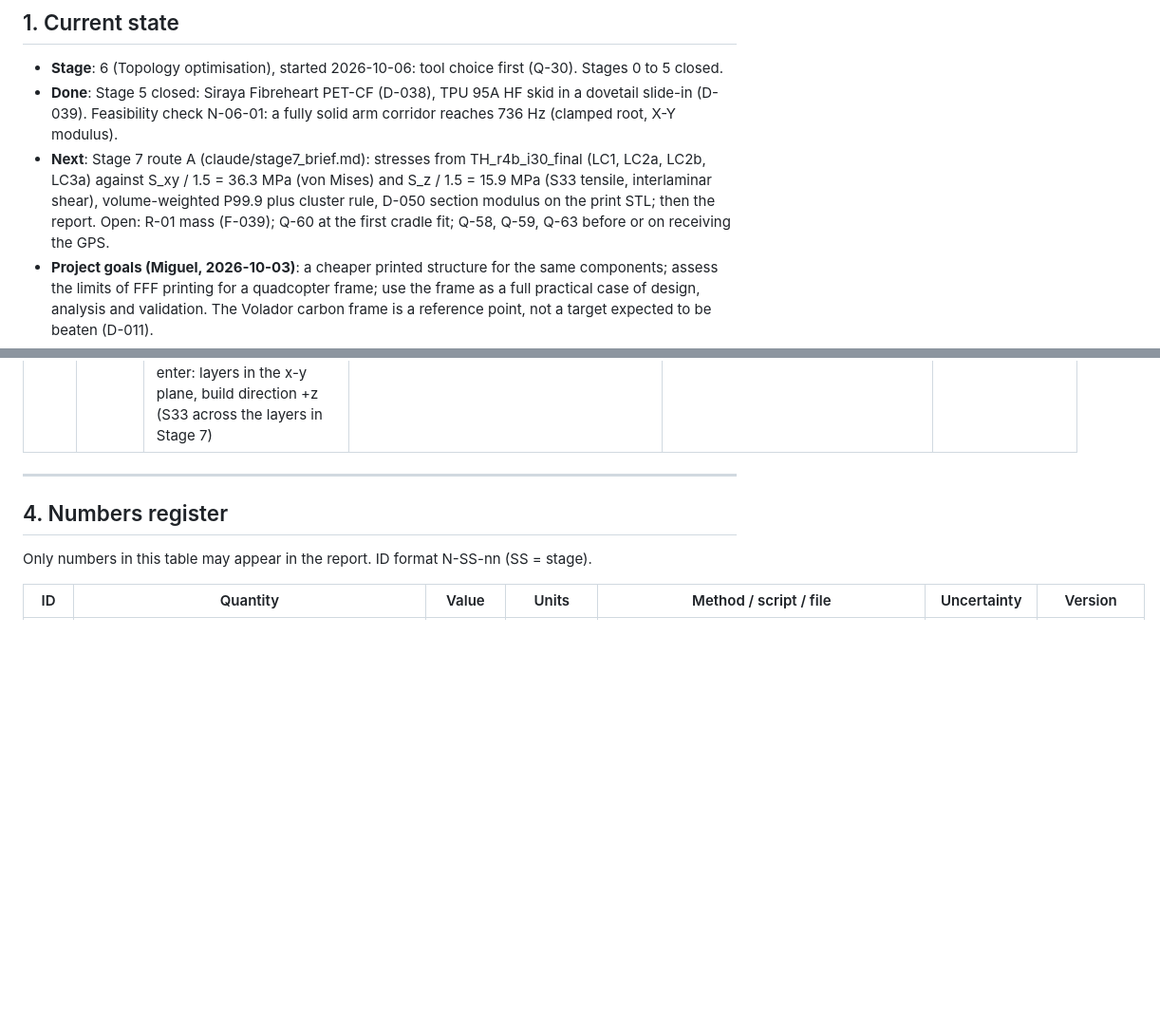
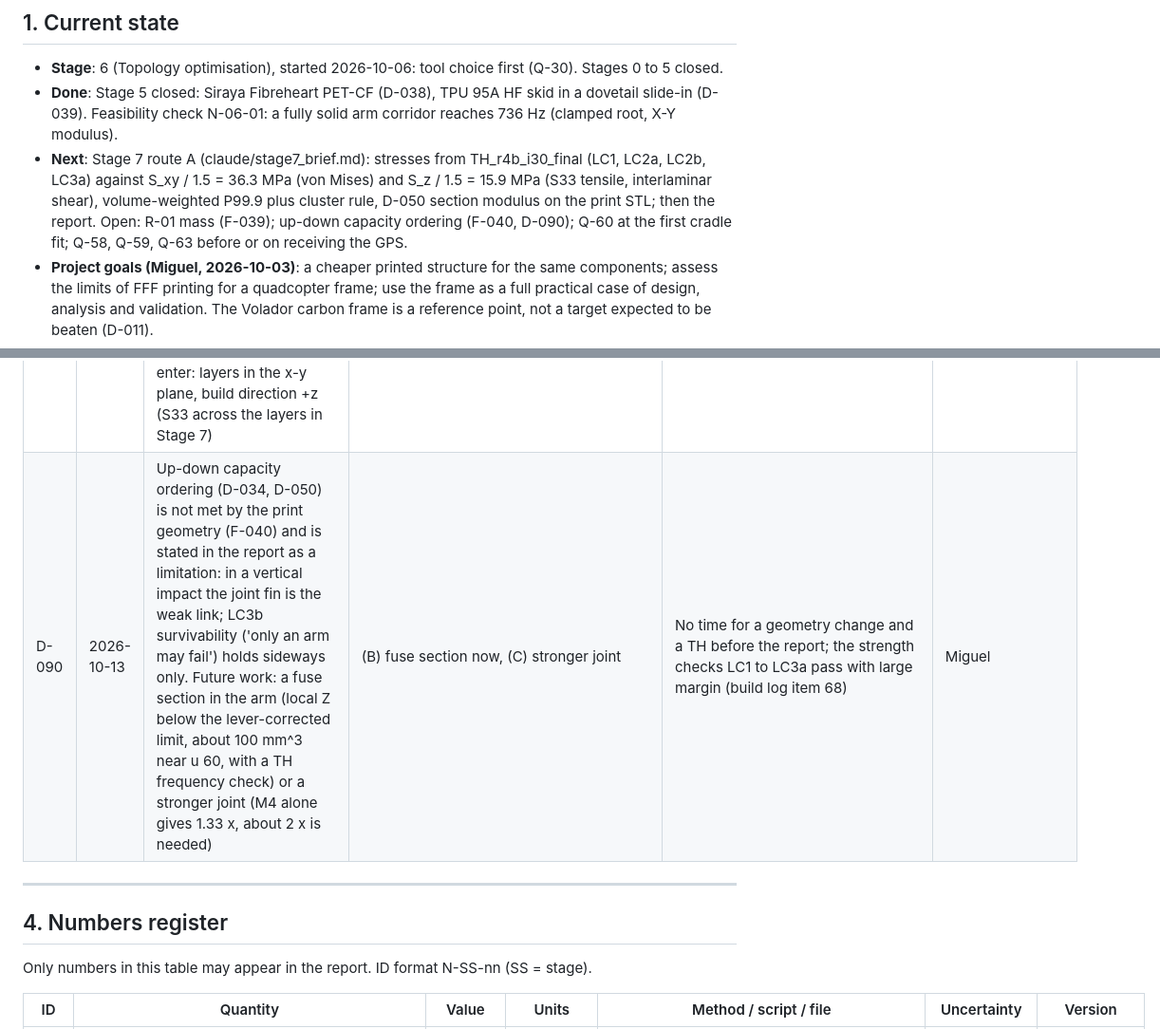
Before and after one commit to migueldiaslima/drone-revB, a Markdown page: docs/journal_quadcopter.md, 2 parts joined by grey strips. Shown at 95% size. GitHub-like rendering; blank space fills up the shorter version.

```diff
--- a/docs/journal_quadcopter.md
+++ b/docs/journal_quadcopter.md
@@ -10,7 +10,7 @@ Rule: after any compaction or new session, resume from Section 1. The journal ov
 
 - **Stage**: 6 (Topology optimisation), started 2026-10-06: tool choice first (Q-30). Stages 0 to 5 closed.
 - **Done**: Stage 5 closed: Siraya Fibreheart PET-CF (D-038), TPU 95A HF skid in a dovetail slide-in (D-039). Feasibility check N-06-01: a fully solid arm corridor reaches 736 Hz (clamped root, X-Y modulus).
-- **Next**: Stage 7 route A (claude/stage7_brief.md): stresses from TH_r4b_i30_final (LC1, LC2a, LC2b, LC3a) against S_xy / 1.5 = 36.3 MPa (von Mises) and S_z / 1.5 = 15.9 MPa (S33 tensile, interlaminar shear), volume-weighted P99.9 plus cluster rule, D-050 section modulus on the print STL; then the report. Open: R-01 mass (F-039); Q-60 at the first cradle fit; Q-58, Q-59, Q-63 before or on receiving the GPS.
+- **Next**: Stage 7 route A (claude/stage7_brief.md): stresses from TH_r4b_i30_final (LC1, LC2a, LC2b, LC3a) against S_xy / 1.5 = 36.3 MPa (von Mises) and S_z / 1.5 = 15.9 MPa (S33 tensile, interlaminar shear), volume-weighted P99.9 plus cluster rule, D-050 section modulus on the print STL; then the report. Open: R-01 mass (F-039); up-down capacity ordering (F-040, D-090); Q-60 at the first cradle fit; Q-58, Q-59, Q-63 before or on receiving the GPS.
 - **Project goals (Miguel, 2026-10-03)**: a cheaper printed structure for the same components; assess the limits of FFF printing for a quadcopter frame; use the frame as a full practical case of design, analysis and validation. The Volador carbon frame is a reference point, not a target expected to be beaten (D-011).
 - **Deferred to the end**: GPS module choice and flight firmware (ArduPilot recalled, to confirm) (D-007).
 
@@ -331,6 +331,7 @@ Bambu Lab P1S. Abaqus 2022 (local), Abaqus 2024/2025 (FEUP HPC, batch). Fusion,
 | D-087 | 2026-10-13 | F-038 fix, print geometry of the rev 4 tub: the keel zone behind the rear wall (x -54 to -23, abs(y) <= 9, z 0 to 21.5) is cleaned of all design material and the GPS deck is carried by two fixed parts: (A) twin tapered keels hanging from the deck underside, plan between abs(y) 4.6 and the deck edge (9) or the prop sweep + 3 mm, flaring into the rear wall, depth z_bot = 21.5 - 11.5 (0.6 t + 0.4 t^2), t = (x + 50) / 28, from x -46; (B) a 2 mm web under the antenna sleeve (y 2.5 to 4.5) from x -36.9 to the wall, its lower edge one straight line (Miguel) from 1 mm below the sleeve down to the rear wall face at z -2.0, 1 mm above the K11 motor-lead opening (z -8 to -3). Exact solids differ from the TH shapes only for printability and mesh quality (D1 to D5 in the keels export note) and hold more material except two pieces thinner than one element. No new H4 | (S) full side webs forced solid, +2.11 g; (L) local iso 0.15; new H4 with the keel as fixed | TH_r4b_cAB passes every requirement (f7 428.4 Hz, LC3a 0.94 x cap) at 1.1 g less than S; L fails (380.6 Hz); B alone does not reach the deck (cB 7.8 Hz) but braces the spine (f12 458.5 to 529.6 Hz). Shapes by Miguel, checked in Fusion (build log item 56) | Miguel (set-up chat and main chat recommend) |
 | D-088 | 2026-10-13 | D-085 extended from connectivity to stiffness: a fixed part that carries a mass or a load gets either a fixed load path to the main structure or a design corridor narrow enough that the optimiser must form a defined member in it; checked after every thresholding by TH (modes and caps), not only by the island check | Connectivity check alone (D-085) | F-038: the GPS deck was connected at iso 0.3 to 0.5 (D-085 met) and still failed TH at 146.8 Hz, because its support in Tosca was a wide grey block (densities below 0.15) that no threshold keeps | Miguel (set-up chat recommendation) |
 | D-089 | 2026-10-13 | Print geometry: (1) iso level 0.3 of H4 rev 4 cycle 28 for all parts (was 0.4), with the exact fixed solids and the keel design cell cleaned (set-up DV-27, replaces the D-087 box, which missed abs(y) 9 to 11 and z -2 to 0); (2) fillet pass B of D-081 item 3 dropped (set-up DV-28); (3) TUB printed floor-down, on the landing face where the FC screws enter: layers in the x-y plane, build direction +z (S33 across the layers in Stage 7) | Iso 0.4 (TUB 45.78 g, frame 85.65 g); fillet pass B | Iso 0.3 thickens thin members (TUB ray below 0.8 mm 0.95 % against 1.02 % at 0.4) for +3.57 g; T-4 on the print geometry passes (N-06-23). Fillet pass B dropped for time; the smoothed iso surface already rounds the members | Miguel |
+| D-090 | 2026-10-13 | Up-down capacity ordering (D-034, D-050) is not met by the print geometry (F-040) and is stated in the report as a limitation: in a vertical impact the joint fin is the weak link; LC3b survivability ('only an arm may fail') holds sideways only. Future work: a fuse section in the arm (local Z below the lever-corrected limit, about 100 mm^3 near u 60, with a TH frequency check) or a stronger joint (M4 alone gives 1.33 x, about 2 x is needed) | (B) fuse section now, (C) stronger joint | No time for a geometry change and a TH before the report; the strength checks LC1 to LC3a pass with large margin (build log item 68) | Miguel |
 
 ---
 
```
Also changed, not shown: other parts of docs/journal_quadcopter.md (+1 -0 lines), docs/stage7_brief.md (+1 -1 lines).
